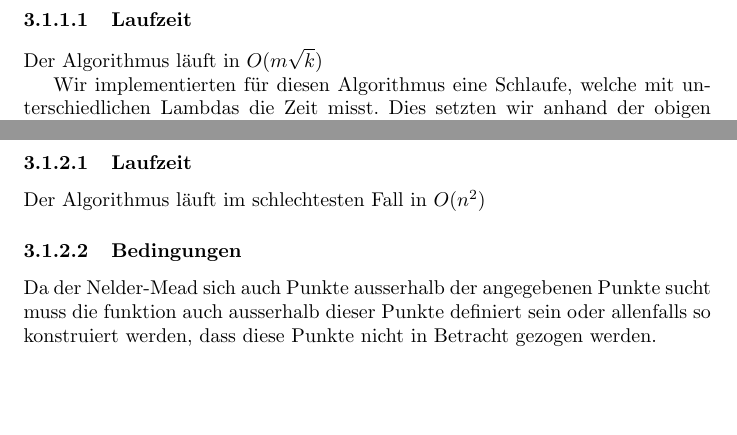
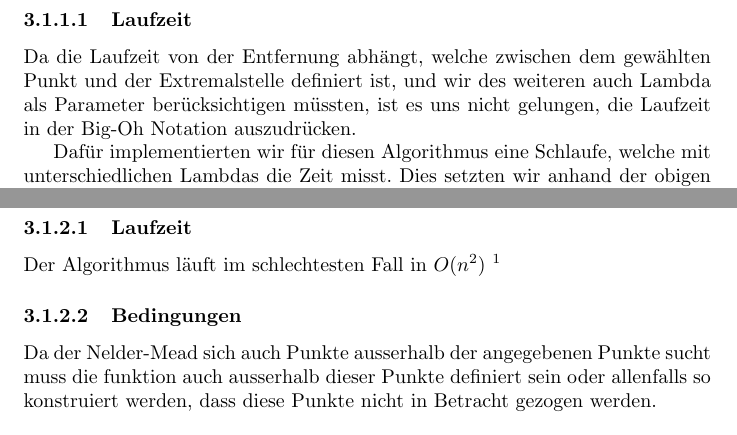
Before and after one commit to imscaradh/optimisationmethods, a LaTeX document (doc/report.tex): two parts of pages 3 and 4 of 11, joined at a grey line, cut so that both start at the same text, the shorter picture padded with empty space. Compiled offline with pdfLaTeX.

Commit message:
corrected time complexities

```diff
--- a/doc/report.tex
+++ b/doc/report.tex
@@ -59,9 +59,9 @@ Abbildung X verdeutlicht anhand der quadratischen Funtkion das `Abtasten' und An
 \end{figure}
 
 \paragraph{Laufzeit}
-Der Algorithmus läuft in $O(m\sqrt{k})$
+Da die Laufzeit von der Entfernung abhängt, welche zwischen dem gewählten Punkt und der Extremalstelle definiert ist, und wir des weiteren auch Lambda als Parameter berücksichtigen müssten, ist es uns nicht gelungen, die Laufzeit in der Big-Oh Notation auszudrücken.
 
-Wir implementierten für diesen Algorithmus eine Schlaufe, welche mit unterschiedlichen Lambdas die Zeit misst. Dies setzten wir anhand der obigen Funktion $x^2$ um. Folgende Messwerte erhalten wir:\\
+Dafür implementierten wir für diesen Algorithmus eine Schlaufe, welche mit unterschiedlichen Lambdas die Zeit misst. Dies setzten wir anhand der obigen Funktion $x^2$ um. Folgende Messwerte erhalten wir:\\
 
 \lstinputlisting[language=bash]{grad_time.out}
 
@@ -78,7 +78,7 @@ Der Algorithmus beginnt also vom Punkt $x=-5$ an, die 1. Ableitung zu berechnen.
 Der Nelder-Mead algrithmus versucht basierend auf zwei original gegebenen Punkten ein Extrema zu finden. Er erreicht das Ziel in dem er basierend auf den originalen Punkten weitere Punkte generiert und analysiert ob die Punkte kleiner (resp. grösser) sind und ruft sich dann erneut auf mit einem der extremeren Punkten.
 
 \paragraph{Laufzeit}
-Der Algorithmus läuft im schlechtesten Fall in $O(n^2)$
+Der Algorithmus läuft im schlechtesten Fall in $O(n^2)$ $^1$
 
 \paragraph{Bedingungen}
 Da der Nelder-Mead sich auch Punkte ausserhalb der angegebenen Punkte sucht muss die funktion auch ausserhalb dieser Punkte definiert sein oder allenfalls so konstruiert werden, dass diese Punkte nicht in Betracht gezogen werden.
```
